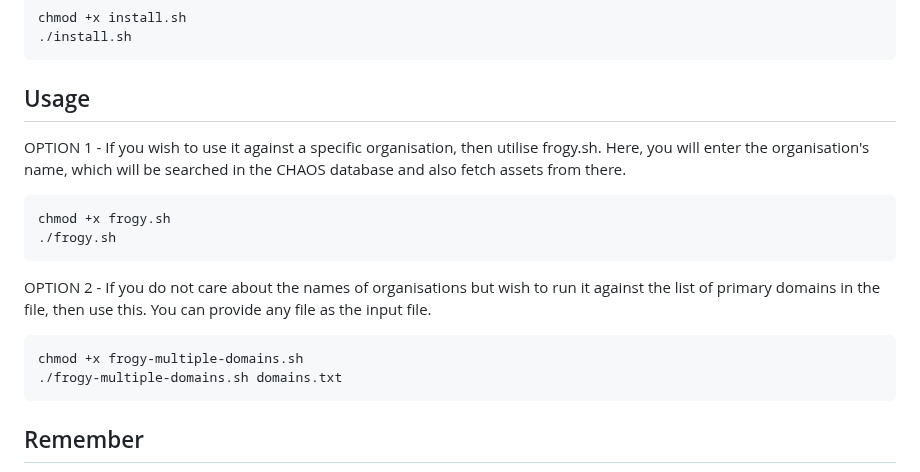
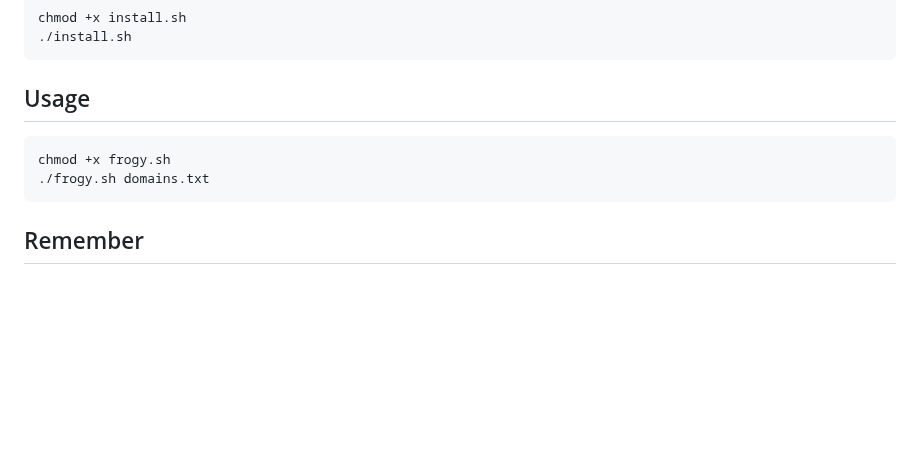
Before and after one commit to iamthefrogy/frogy2.0, a Markdown page: README.md, the part around the change. Drawn GitHub-style; blank space fills up the shorter version.

````diff
--- a/README.md
+++ b/README.md
@@ -47,17 +47,9 @@ chmod +x install.sh
 ./install.sh
 ```
 ## Usage
-
-OPTION 1 - If you wish to use it against a specific organisation, then utilise frogy.sh. Here, you will enter the organisation's name, which will be searched in the CHAOS database and also fetch assets from there.
 ```bash
 chmod +x frogy.sh
-./frogy.sh
-```
-
-OPTION 2 - If you do not care about the names of organisations but wish to run it against the list of primary domains in the file, then use this. You can provide any file as the input file.
-```bash
-chmod +x frogy-multiple-domains.sh
-./frogy-multiple-domains.sh domains.txt
+./frogy.sh domains.txt
 ```
 
 ## Remember
````
